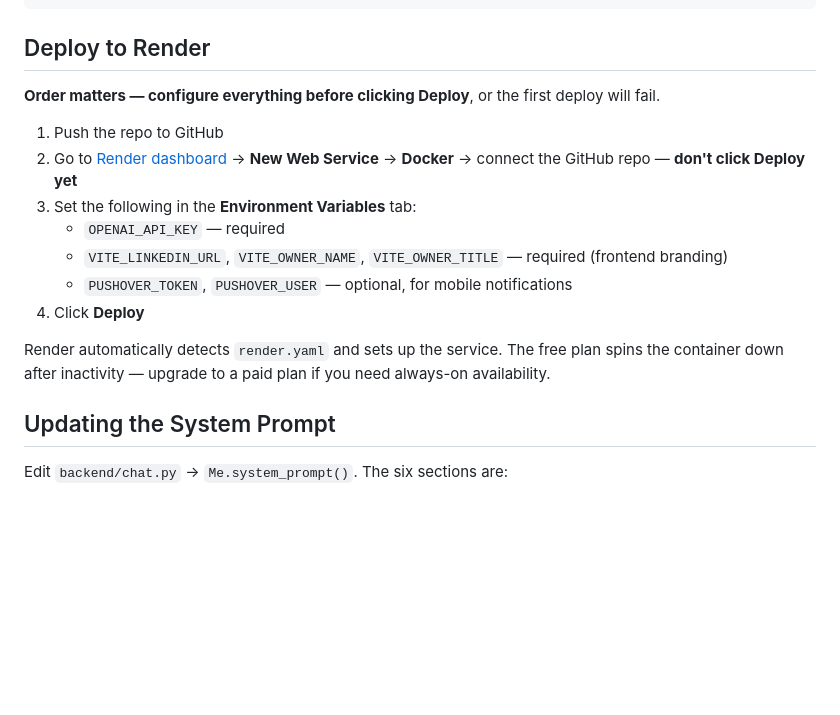
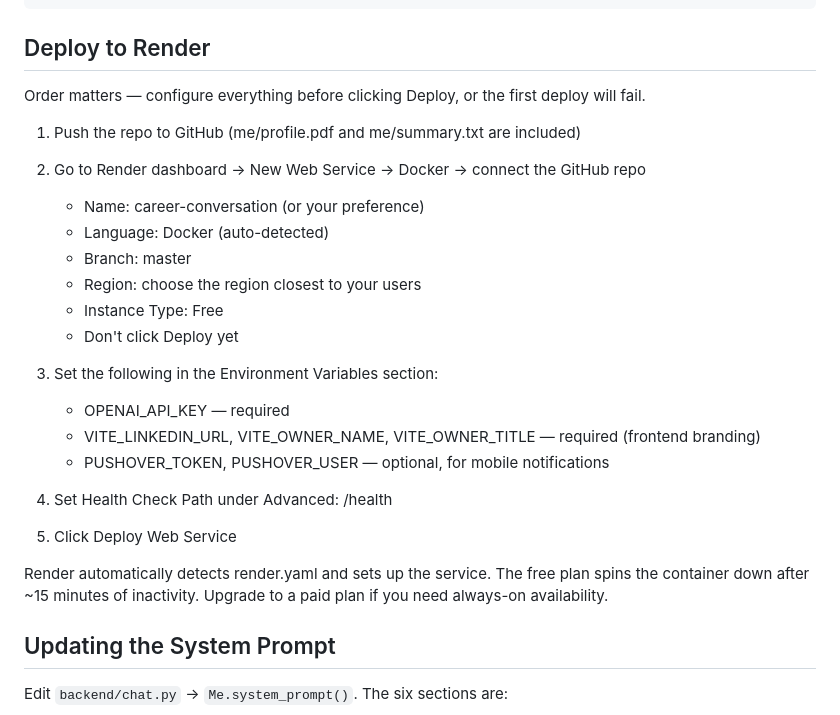
Before and after one commit to putchi/career_conversation, a Markdown page: README.md, the part around the change. GitHub-like rendering; blank space fills up the shorter version.

Commit message:
Update Render deploy instructions in README

```diff
--- a/README.md
+++ b/README.md
@@ -64,17 +64,31 @@ tail -f logs/frontend.log   # follow frontend output
 
 ## Deploy to Render
 
-**Order matters — configure everything before clicking Deploy**, or the first deploy will fail.
+Order matters — configure everything before clicking Deploy, or the first deploy will fail.
 
-1. Push the repo to GitHub
-2. Go to [Render dashboard](https://dashboard.render.com) → **New Web Service** → **Docker** → connect the GitHub repo — **don't click Deploy yet**
-3. Set the following in the **Environment Variables** tab:
-   - `OPENAI_API_KEY` — required
-   - `VITE_LINKEDIN_URL`, `VITE_OWNER_NAME`, `VITE_OWNER_TITLE` — required (frontend branding)
-   - `PUSHOVER_TOKEN`, `PUSHOVER_USER` — optional, for mobile notifications
-4. Click **Deploy**
+1. Push the repo to GitHub (me/profile.pdf and me/summary.txt are included)
 
-Render automatically detects `render.yaml` and sets up the service. The free plan spins the container down after inactivity — upgrade to a paid plan if you need always-on availability.
+2. Go to Render dashboard → New Web Service → Docker → connect the GitHub repo
+   - Name: career-conversation (or your preference)
+   - Language: Docker (auto-detected)
+   - Branch: master
+   - Region: choose the region closest to your users
+   - Instance Type: Free
+   - Don't click Deploy yet
+
+3. Set the following in the Environment Variables section:
+   - OPENAI_API_KEY — required
+   - VITE_LINKEDIN_URL, VITE_OWNER_NAME, VITE_OWNER_TITLE — required (frontend branding)
+   - PUSHOVER_TOKEN, PUSHOVER_USER — optional, for mobile notifications
+
+4. Set Health Check Path under Advanced:
+   /health
+
+5. Click Deploy Web Service
+
+Render automatically detects render.yaml and sets up the service.
+The free plan spins the container down after ~15 minutes of inactivity.
+Upgrade to a paid plan if you need always-on availability.
 
 ## Updating the System Prompt
 
```
